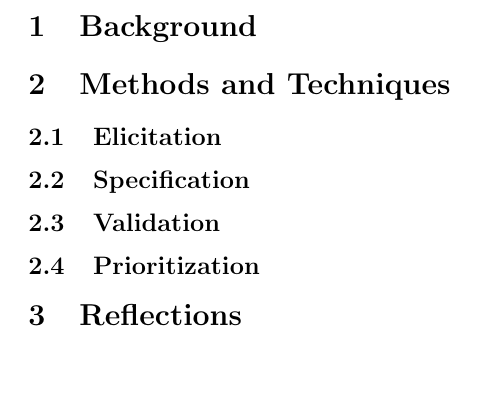
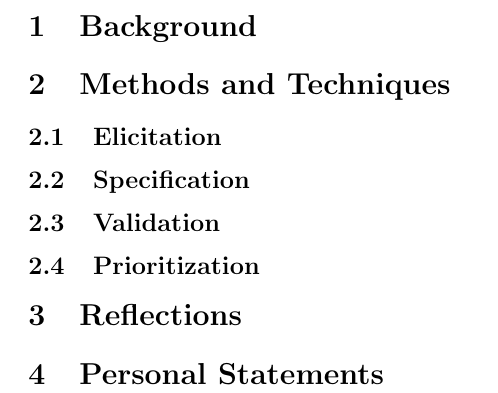
Before and after one commit to Mejvik/ETS170, a LaTeX document (Project Experiences/pe.tex): part of page 3 of 3, cut so that both start at the same text. Compiled offline with pdfLaTeX.

Commit message:
PE v0.02 Sections added.

```diff
--- a/Project Experiences/pe.tex
+++ b/Project Experiences/pe.tex
@@ -99,6 +100,11 @@ Carl Rynegardh
 % Reflection on the usage of these methods/techniques in terms of what was successful and what was challenging. Example questions for reflection: What have you learned in relation to the learning objectives in this course program? What would you have done differently if you would do this project again as a "real" project, based on what you know now? What have you learned in relation to the learning objectives?
 \section{Reflections}
 
+%--------------------------------------------------------------------%
+%------------ Personal Statements -----------------------------------%
+%--------------------------------------------------------------------%
+% A personal statement by each team member that briefly explains each individual's contributions to the project results.
+\section{Personal Statements}
 
 
 
```
Also changed, not shown: Project Experiences/pe.pdf, Project Experiences/pe.tex (1 more changed lines).
